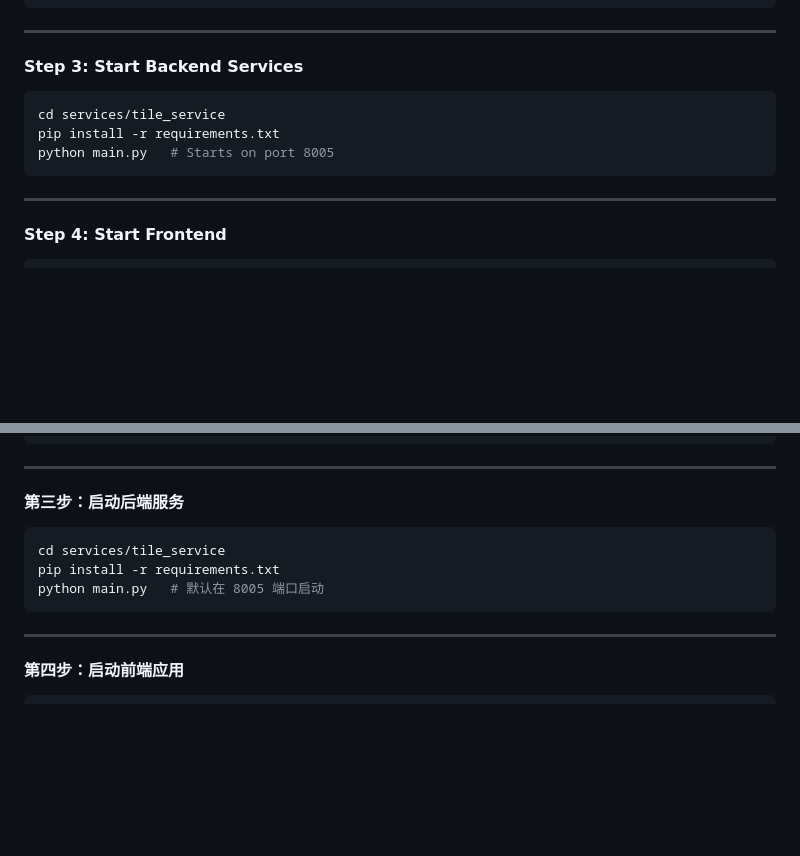
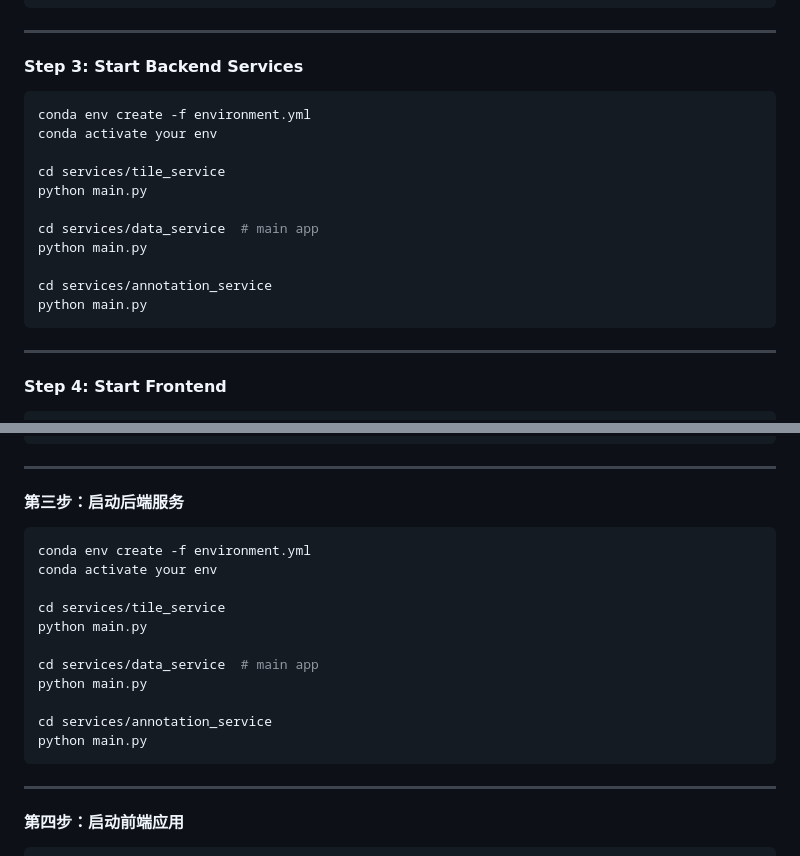
Before and after one commit to TobeTenkabito/rsmarking, a Markdown page: README.md, 2 parts joined by grey strips. Drawn GitHub-style; blank space fills up the shorter version.

````diff
--- a/README.md
+++ b/README.md
@@ -72,9 +72,17 @@ alembic upgrade head
 #### Step 3: Start Backend Services
 
 ```bash
+conda env create -f environment.yml
+conda activate your env
+
 cd services/tile_service
-pip install -r requirements.txt
-python main.py   # Starts on port 8005
+python main.py
+
+cd services/data_service  # main app
+python main.py
+
+cd services/annotation_service
+python main.py
 ```
 
 ---
@@ -160,9 +168,17 @@ alembic upgrade head
 #### 第三步：启动后端服务
 
 ```bash
+conda env create -f environment.yml
+conda activate your env
+
 cd services/tile_service
-pip install -r requirements.txt
-python main.py   # 默认在 8005 端口启动
+python main.py
+
+cd services/data_service  # main app
+python main.py
+
+cd services/annotation_service
+python main.py
 ```
 
 ---
````
